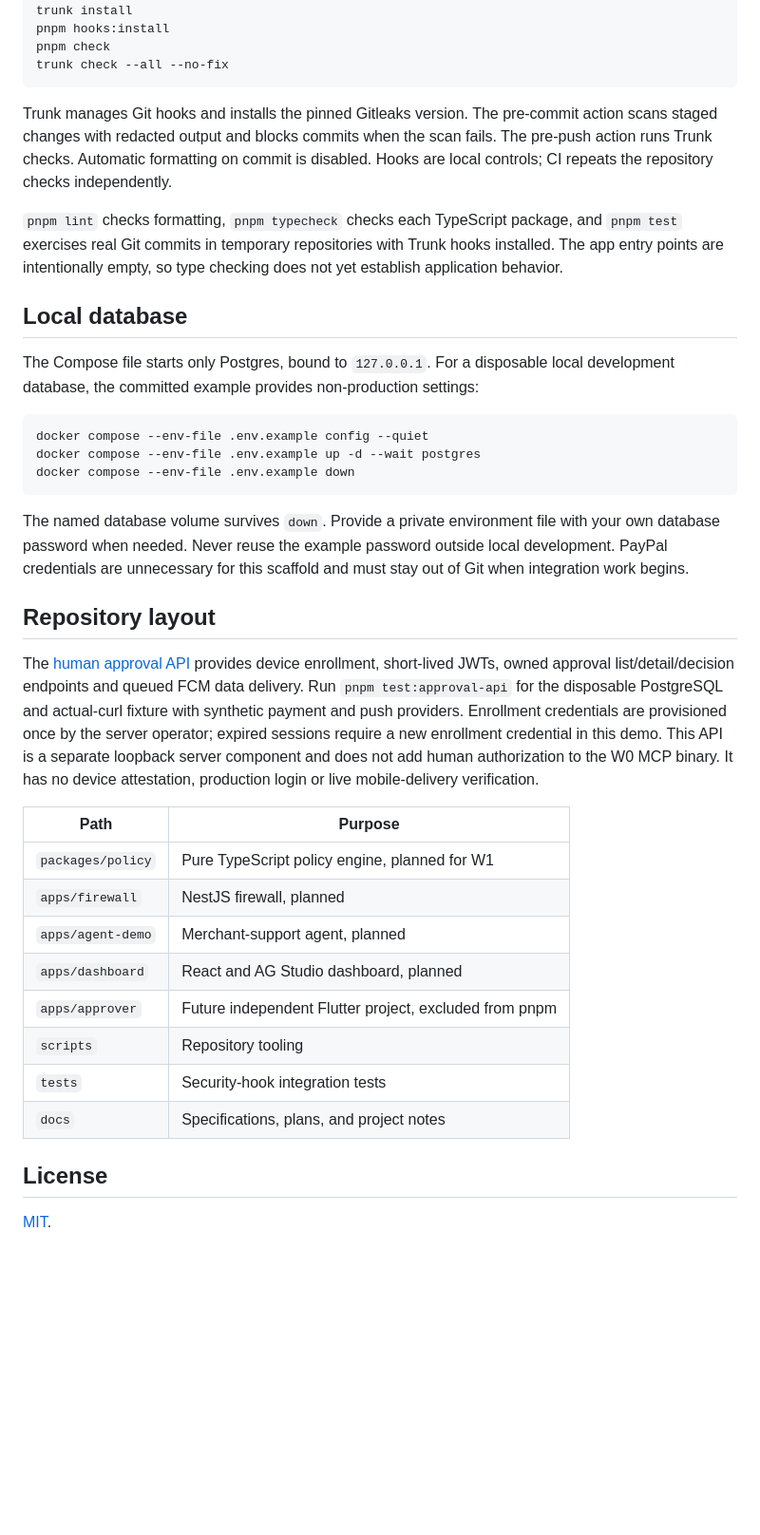
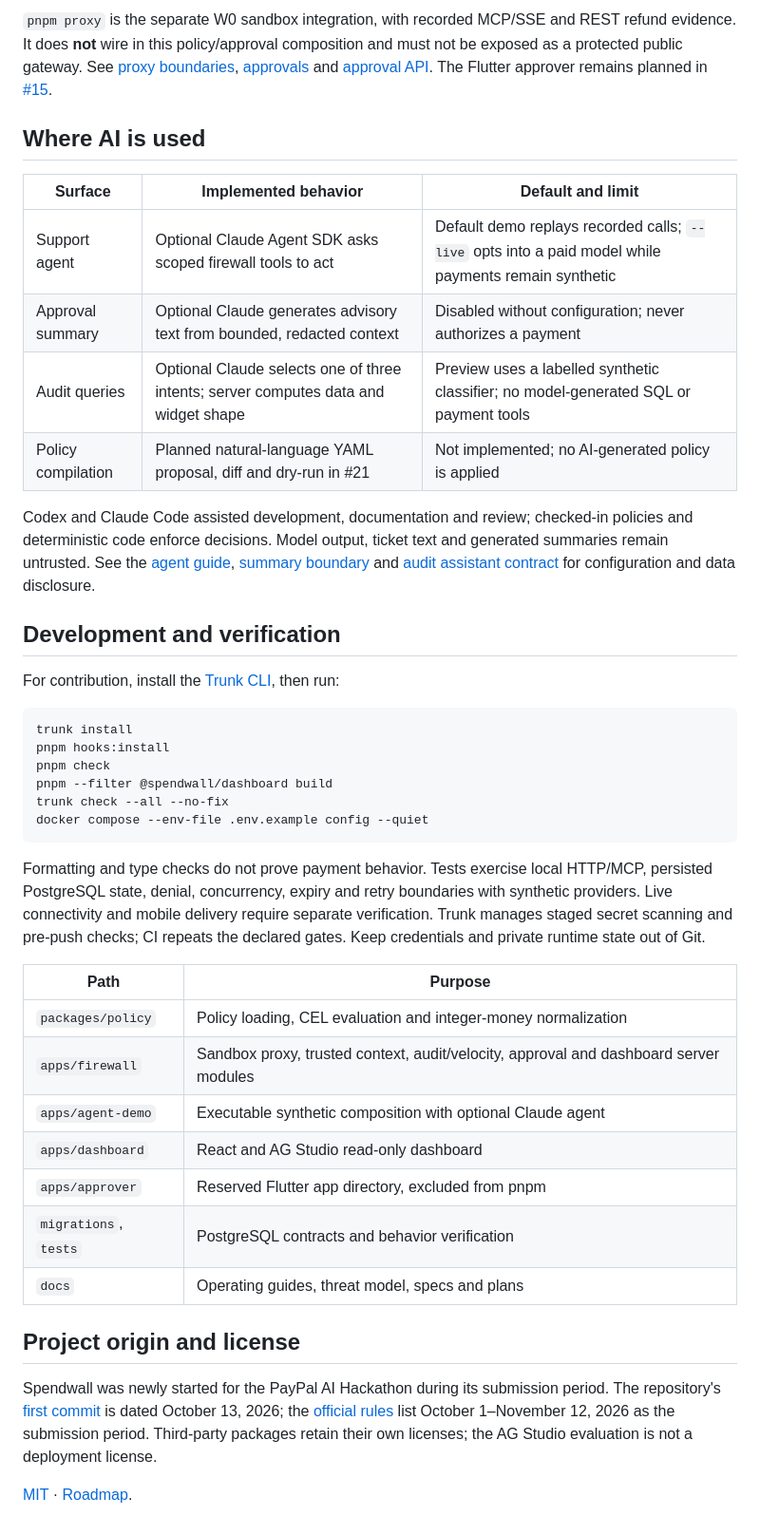
Before and after one commit to AndrewDongminYoo/spendwall, a Markdown page: README.md, the part around one of its changes. Shown at 95% size. Drawn GitHub-style; blank space fills up the shorter version.

Commit message:
docs: add verified judge quickstart and threat model

````diff
--- a/README.md
+++ b/README.md
@@ -24,53 +72,54 @@ pnpm install --frozen-lockfile
+`pnpm proxy` is the separate W0 sandbox integration, with recorded MCP/SSE and REST refund evidence.
+It does **not** wire in this policy/approval composition and must not be exposed as a protected public gateway.
+See [proxy boundaries](docs/proxy.md), [approvals](docs/approvals.md) and [approval API](docs/approval-api.md).
+The Flutter approver remains planned in [#15](https://github.com/AndrewDongminYoo/spendwall/issues/15).
+
+## Where AI is used
+
+| Surface            | Implemented behavior                                                                | Default and limit                                                                                    |
+| ------------------ | ----------------------------------------------------------------------------------- | ---------------------------------------------------------------------------------------------------- |
+| Support agent      | Optional Claude Agent SDK asks scoped firewall tools to act                         | Default demo replays recorded calls; `--live` opts into a paid model while payments remain synthetic |
+| Approval summary   | Optional Claude generates advisory text from bounded, redacted context              | Disabled without configuration; never authorizes a payment                                           |
+| Audit queries      | Optional Claude selects one of three intents; server computes data and widget shape | Preview uses a labelled synthetic classifier; no model-generated SQL or payment tools                |
+| Policy compilation | Planned natural-language YAML proposal, diff and dry-run in #21                     | Not implemented; no AI-generated policy is applied                                                   |
+
+Codex and Claude Code assisted development, documentation and review; checked-in policies and deterministic code enforce decisions.
+Model output, ticket text and generated summaries remain untrusted.
+See the [agent guide](apps/agent-demo/README.md), [summary boundary](docs/approval-api.md#optional-advisory-summaries) and [audit assistant contract](docs/dashboard.md#audit-assistant) for configuration and data disclosure.
+
+## Development and verification
+
+For contribution, install the [Trunk CLI](https://docs.trunk.io/code-quality/get-started/install), then run:
+
+```sh
 trunk install
 pnpm hooks:install
 pnpm check
+pnpm --filter @spendwall/dashboard build
 trunk check --all --no-fix
+docker compose --env-file .env.example config --quiet
 ```
 
-Trunk manages Git hooks and installs the pinned Gitleaks version.
-The pre-commit action scans staged changes with redacted output and blocks commits when the scan fails.
-The pre-push action runs Trunk checks.
-Automatic formatting on commit is disabled.
-Hooks are local controls; CI repeats the repository checks independently.
+Formatting and type checks do not prove payment behavior.
+Tests exercise local HTTP/MCP, persisted PostgreSQL state, denial, concurrency, expiry and retry boundaries with synthetic providers.
+Live connectivity and mobile delivery require separate verification.
+Trunk manages staged secret scanning and pre-push checks; CI repeats the declared gates.
+Keep credentials and private runtime state out of Git.
 
-`pnpm lint` checks formatting, `pnpm typecheck` checks each TypeScript package, and `pnpm test` exercises real Git commits in temporary repositories with Trunk hooks installed.
-The app entry points are intentionally empty, so type checking does not yet establish application behavior.
+| Path                  | Purpose                                                                               |
+| --------------------- | ------------------------------------------------------------------------------------- |
+| `packages/policy`     | Policy loading, CEL evaluation and integer-money normalization                        |
+| `apps/firewall`       | Sandbox proxy, trusted context, audit/velocity, approval and dashboard server modules |
+| `apps/agent-demo`     | Executable synthetic composition with optional Claude agent                           |
+| `apps/dashboard`      | React and AG Studio read-only dashboard                                               |
+| `apps/approver`       | Reserved Flutter app directory, excluded from pnpm                                    |
+| `migrations`, `tests` | PostgreSQL contracts and behavior verification                                        |
+| `docs`                | Operating guides, threat model, specs and plans                                       |
 
-## Local database
+## Project origin and license
 
-The Compose file starts only Postgres, bound to `127.0.0.1`.
-For a disposable local development database, the committed example provides non-production settings:
+Spendwall was newly started for the PayPal AI Hackathon during its submission period.
+The repository's [first commit](https://github.com/AndrewDongminYoo/spendwall/commit/abbc46c) is dated October 13, 2026; the [official rules](https://paypalaihackathon.devpost.com/rules) list October 1–November 12, 2026 as the submission period.
+Third-party packages retain their own licenses; the AG Studio evaluation is not a deployment license.
 
-```sh
-docker compose --env-file .env.example config --quiet
-docker compose --env-file .env.example up -d --wait postgres
-docker compose --env-file .env.example down
-```
-
-The named database volume survives `down`.
-Provide a private environment file with your own database password when needed.
-Never reuse the example password outside local development.
-PayPal credentials are unnecessary for this scaffold and must stay out of Git when integration work begins.
-
-## Repository layout
-
-The [human approval API](docs/approval-api.md) provides device enrollment, short-lived JWTs, owned approval list/detail/decision endpoints and queued FCM data delivery.
-Run `pnpm test:approval-api` for the disposable PostgreSQL and actual-curl fixture with synthetic payment and push providers.
-Enrollment credentials are provisioned once by the server operator; expired sessions require a new enrollment credential in this demo.
-This API is a separate loopback server component and does not add human authorization to the W0 MCP binary.
-It has no device attestation, production login or live mobile-delivery verification.
-
-| Path              | Purpose                                                |
-| ----------------- | ------------------------------------------------------ |
-| `packages/policy` | Pure TypeScript policy engine, planned for W1          |
-| `apps/firewall`   | NestJS firewall, planned                               |
-| `apps/agent-demo` | Merchant-support agent, planned                        |
-| `apps/dashboard`  | React and AG Studio dashboard, planned                 |
-| `apps/approver`   | Future independent Flutter project, excluded from pnpm |
-| `scripts`         | Repository tooling                                     |
-| `tests`           | Security-hook integration tests                        |
-| `docs`            | Specifications, plans, and project notes               |
-
-## License
-
-[MIT](LICENSE).
+[MIT](LICENSE) · [Roadmap](https://github.com/AndrewDongminYoo/spendwall/issues/29).
````
Also changed, not shown: other parts of README.md (+62 -14 lines), AGENTS.md (+7 -6 lines), docs/judge-guide.md (added, +119 -0 lines), docs/plans/2026-10-16-judge-guide.md (added, +27 -0 lines), docs/specs/2026-10-16-judge-guide.md (added, +36 -0 lines), docs/threat-model.md (added, +58 -0 lines), docs/assets/dashboard-demo.gif (added), docs/assets/dashboard-demo.png (added).
